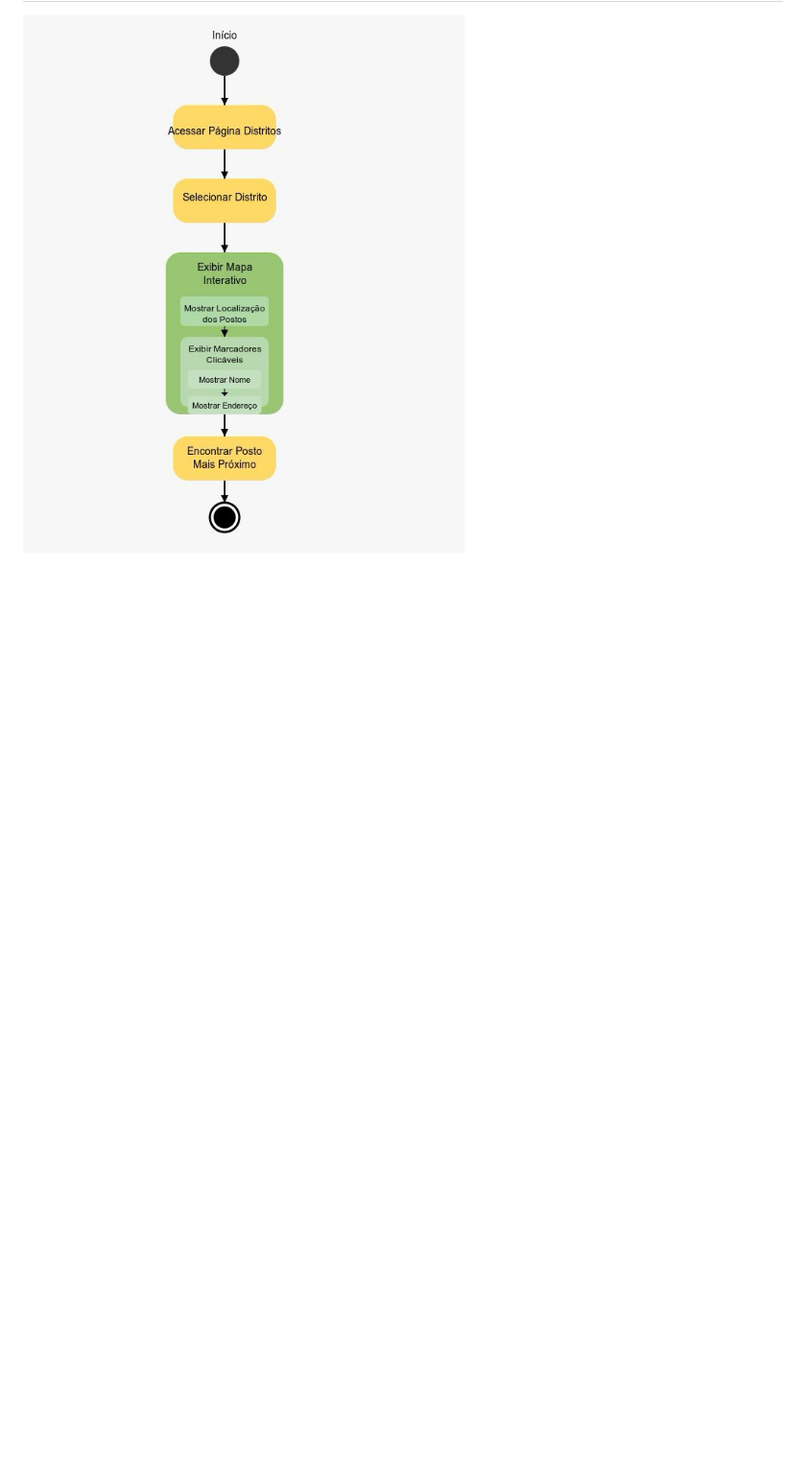
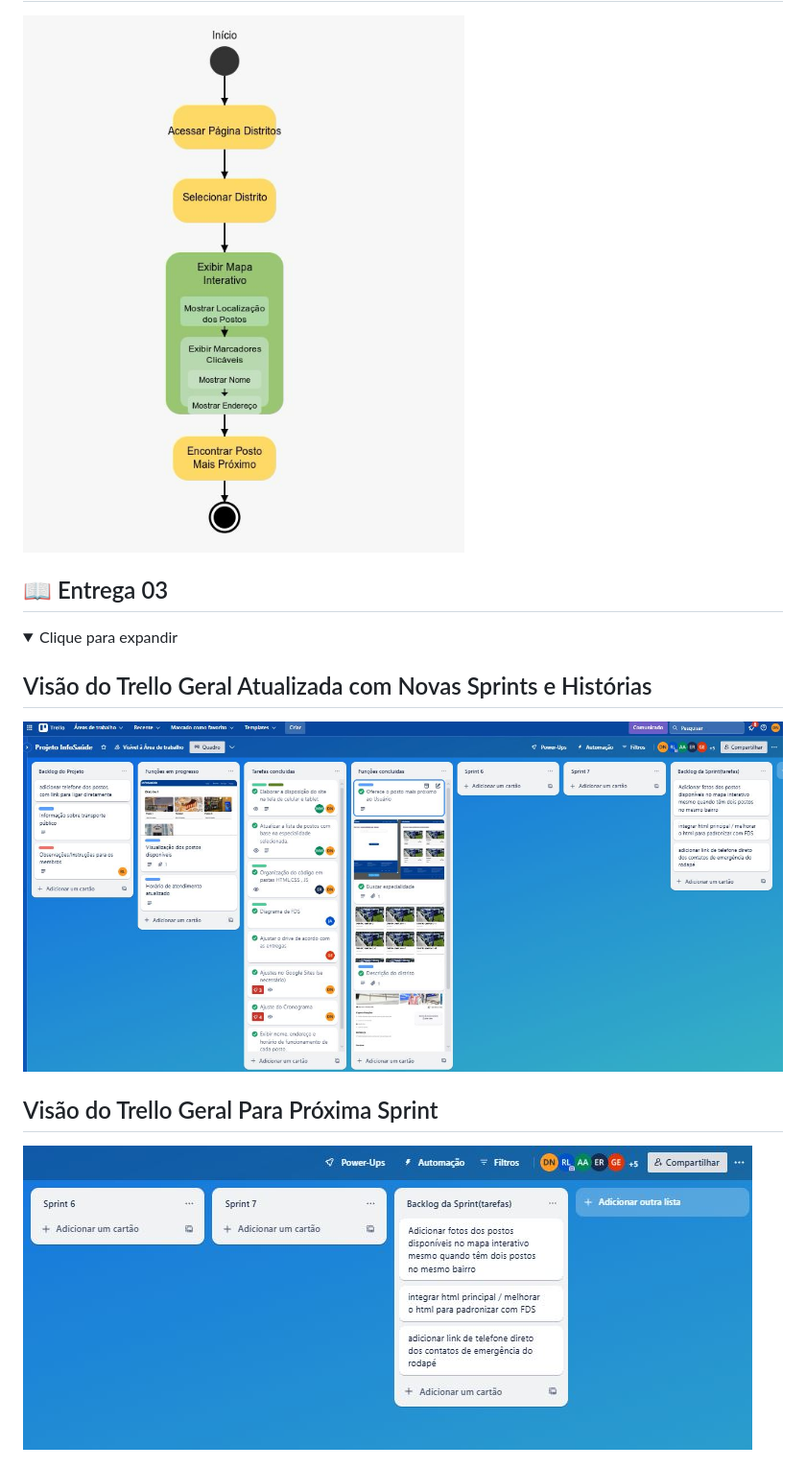
Before and after one commit to Pedro-gomes123/infoSaude, a Markdown page: README.md, the part around one of its changes. Shown at 96% size. Drawn GitHub-style; folded sections open; blank space fills up the shorter version.

```diff
--- a/README.md
+++ b/README.md
@@ -198,3 +198,20 @@ ___
 
 </details>
 
+## 📖 Entrega 03
+<details>
+    <summary>Clique para expandir</summary>
+
+   ## Visão do Trello Geral Atualizada com Novas Sprints e Histórias
+
+
+   ![Visão Geral do Trello](imgReadme/telatrello1..JPG)
+
+
+
+   ## Visão do Trello Geral Para Próxima Sprint
+
+
+ ![Visão Geral do Trello Próxima Sprint](imgReadme/novasprint.JPG)
+
+
```
Also changed, not shown: other parts of README.md (+24 -0 lines).
